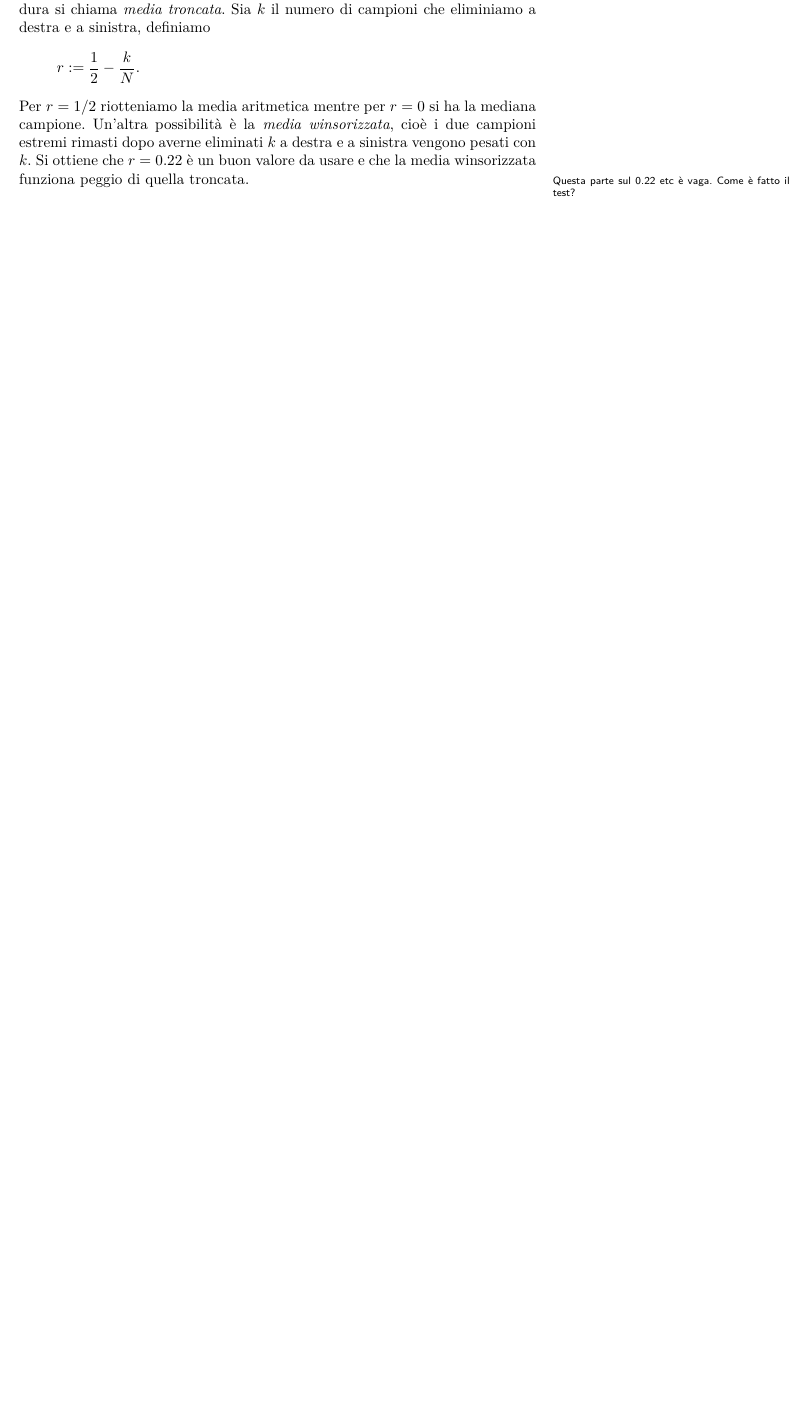
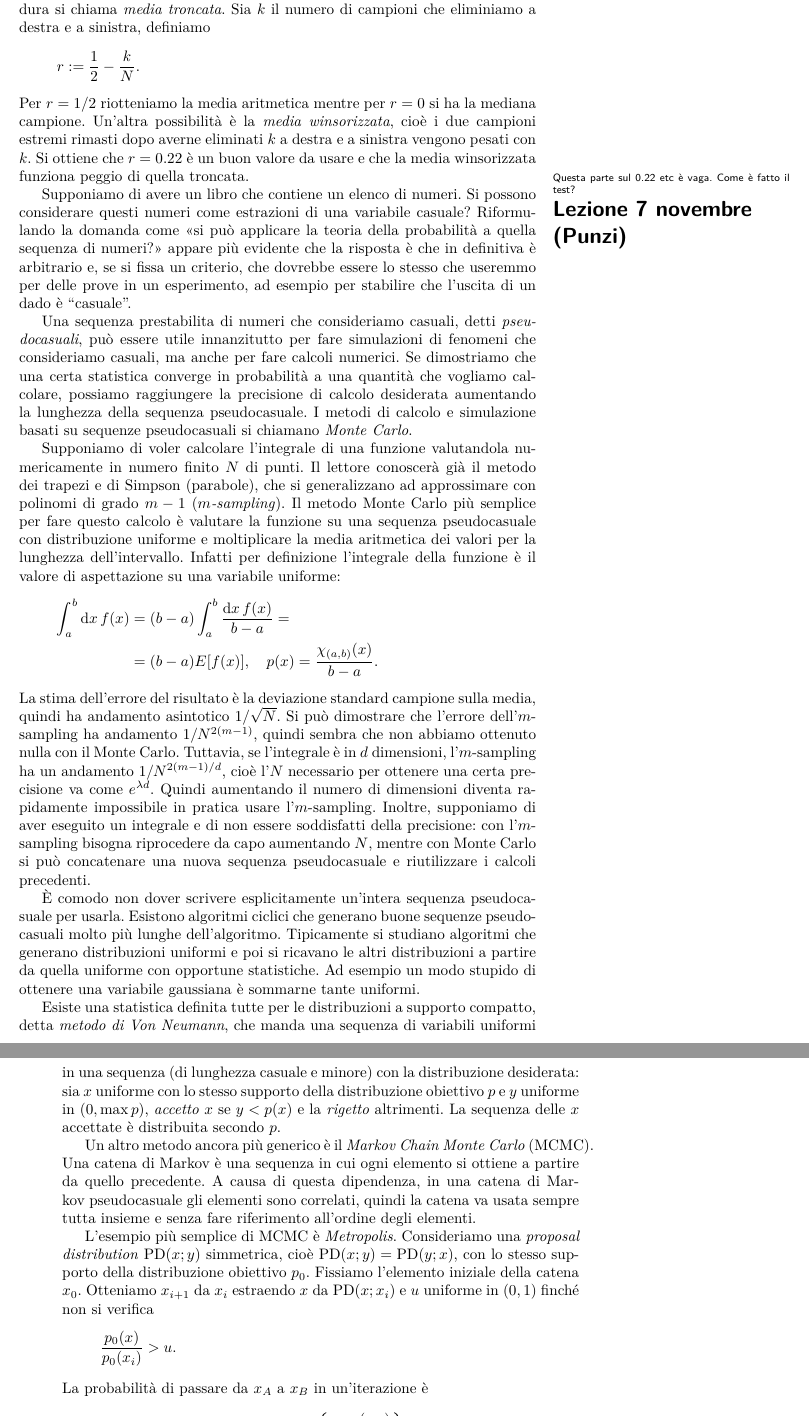
Before and after one commit to Gattocrucco/analstat, a LaTeX document (appunti_print_a4_vert.tex, which reads appunti_core.tex, lezioni/lez-2017-11-07.tex): part of page 42 of 53 before the commit and two parts of pages 42 and 43 of 54 after it, the two joined at a grey line, cut so that both start at the same text, the shorter picture padded with empty space. Compiled offline with pdfLaTeX.

Commit message:
lezione 7 novembre monte carlo integrali von neumann metropolis

```diff
--- a/appunti_core.tex
+++ b/appunti_core.tex
@@ -95,7 +95,9 @@ Versione del documento: \today}
 \includelesson{2017}{10}{25}{Punzi}
 \includelesson{2017}{10}{27}{Morello}
 \includelesson{2017}{10}{31}{Punzi}
+% l'1 novembre è ognissanti
 \includelesson{2017}{11}{03}{Punzi}
+\includelesson{2017}{11}{07}{Punzi}
 
 \solutions
 
--- /dev/null
+++ b/lezioni/lez-2017-11-07.tex
@@ -0,0 +1,75 @@
+% Giacomo Petrillo
+% lezione di Punzi
+
+Supponiamo di avere un libro che contiene un elenco di numeri.
+Si possono considerare questi numeri come estrazioni di una variabile casuale?
+Riformulando la domanda come
+<<si può applicare la teoria della probabilità a quella sequenza di numeri?>>
+appare più evidente che la risposta è che in definitiva è arbitrario e,
+se si fissa un criterio,
+che dovrebbe essere lo stesso che useremmo per delle prove in un esperimento,
+ad esempio per stabilire che l'uscita di un dado è ``casuale''.
+
+Una sequenza prestabilita di numeri che consideriamo casuali,
+detti \emph{pseudocasuali},
+può essere utile innanzitutto per fare simulazioni di fenomeni che consideriamo casuali,
+ma anche per fare calcoli numerici.
+Se dimostriamo che una certa statistica converge in probabilità a una quantità che vogliamo calcolare,
+possiamo raggiungere la precisione di calcolo desiderata aumentando la lunghezza della sequenza pseudocasuale.
+I metodi di calcolo e simulazione basati su sequenze pseudocasuali si chiamano \emph{Monte Carlo}.
+
+Supponiamo di voler calcolare l'integrale di una funzione valutandola numericamente in numero finito $N$ di punti.
+Il lettore conoscerà già il metodo dei trapezi e di Simpson (parabole),
+che si generalizzano ad approssimare con polinomi di grado $m-1$ (\emph{$m$-sampling}).
+Il metodo Monte Carlo più semplice per fare questo calcolo
+è valutare la funzione su una sequenza pseudocasuale con distribuzione uniforme
+e moltiplicare la media aritmetica dei valori per la lunghezza dell'intervallo.
+Infatti per definizione l'integrale della funzione è il valore di aspettazione su una variabile uniforme:
+\begin{align*}
+	\int_a^b \de x\,f(x)
+	&= (b-a)\int_a^b \frac{\de x\,f(x)}{b-a} = \\
+	&= (b-a) E[f(x)], \quad p(x) = \frac{\chi_{(a,b)}(x)}{b-a}.
+\end{align*}
+La stima dell'errore del risultato è la deviazione standard campione sulla media,
+quindi ha andamento asintotico $1/\sqrt N$.
+Si può dimostrare che l'errore dell'$m$-sampling ha andamento $1/N^{2(m-1)}$,
+quindi sembra che non abbiamo ottenuto nulla con il Monte Carlo.
+Tuttavia, se l'integrale è in $d$ dimensioni, l'$m$-sampling ha un andamento $1/N^{2(m-1)/d}$,
+cioè l'$N$ necessario per ottenere una certa precisione va come $e^{\lambda d}$.
+Quindi aumentando il numero di dimensioni diventa rapidamente impossibile in pratica usare l'$m$-sampling.
+Inoltre, supponiamo di aver eseguito un integrale e di non essere soddisfatti della precisione:
+con l'$m$-sampling bisogna riprocedere da capo aumentando $N$,
+mentre con Monte Carlo si può concatenare una nuova sequenza pseudocasuale e riutilizzare i calcoli precedenti.
+
+È comodo non dover scrivere esplicitamente un'intera sequenza pseudocasuale per usarla.
+Esistono algoritmi ciclici che generano buone sequenze pseudocasuali molto più lunghe dell'algoritmo.
+Tipicamente si studiano algoritmi che generano distribuzioni uniformi e poi si ricavano le altri distribuzioni a partire da quella uniforme con opportune statistiche.
+Ad esempio un modo stupido di ottenere una variabile gaussiana è sommarne tante uniformi.
+
+Esiste una statistica definita tutte per le distribuzioni a supporto compatto,
+detta \emph{metodo di Von Neumann},
+che manda una sequenza di variabili uniformi in una sequenza (di lunghezza casuale e minore) con la distribuzione desiderata:
+sia $x$ uniforme con lo stesso supporto della distribuzione obiettivo~$p$
+e $y$ uniforme in $(0,\max p)$, \emph{accetto} $x$ se $y<p(x)$ e la \emph{rigetto} altrimenti.
+La sequenza delle $x$ accettate è distribuita secondo $p$.
+
+Un altro metodo ancora più generico è il \emph{Markov Chain Monte Carlo} (MCMC).
+Una catena di Markov è una sequenza in cui ogni elemento si ottiene a partire da quello precedente.
+A causa di questa dipendenza,
+in una catena di Markov pseudocasuale gli elementi sono correlati,
+quindi la catena va usata sempre tutta insieme e senza fare riferimento all'ordine degli elementi.
+
+L'esempio più semplice di MCMC è \emph{Metropolis}.
+Consideriamo una \emph{proposal distribution} $\operatorname{PD}(x;y)$ simmetrica,
+cioè $\operatorname{PD}(x;y) = \operatorname{PD}(y;x)$,
+con lo stesso supporto della distribuzione obiettivo $p_0$.
+Fissiamo l'elemento iniziale della catena $x_0$.
+Otteniamo $x_{i+1}$ da $x_i$ estraendo $x$ da $\operatorname{PD}(x;x_i)$ e $u$ uniforme in $(0,1)$ finché non si verifica
+\begin{equation*}
+	\frac{p_0(x)}{p_0(x_i)} > u.
+\end{equation*}
+La probabilità di passare da $x_A$ a $x_B$ in un'iterazione è
+\begin{equation*}
+	p(x_A\rightarrow x_B)
+	= \operatorname{PD}(x_B;x_A) \cdot \min\left\{1,\frac{p_0(x_B)}{p_0(x_A)}\right\},
+\end{equation*}
```
Also changed, not shown: lezioni/lez-2017-11-07.tex (20 more changed lines).
